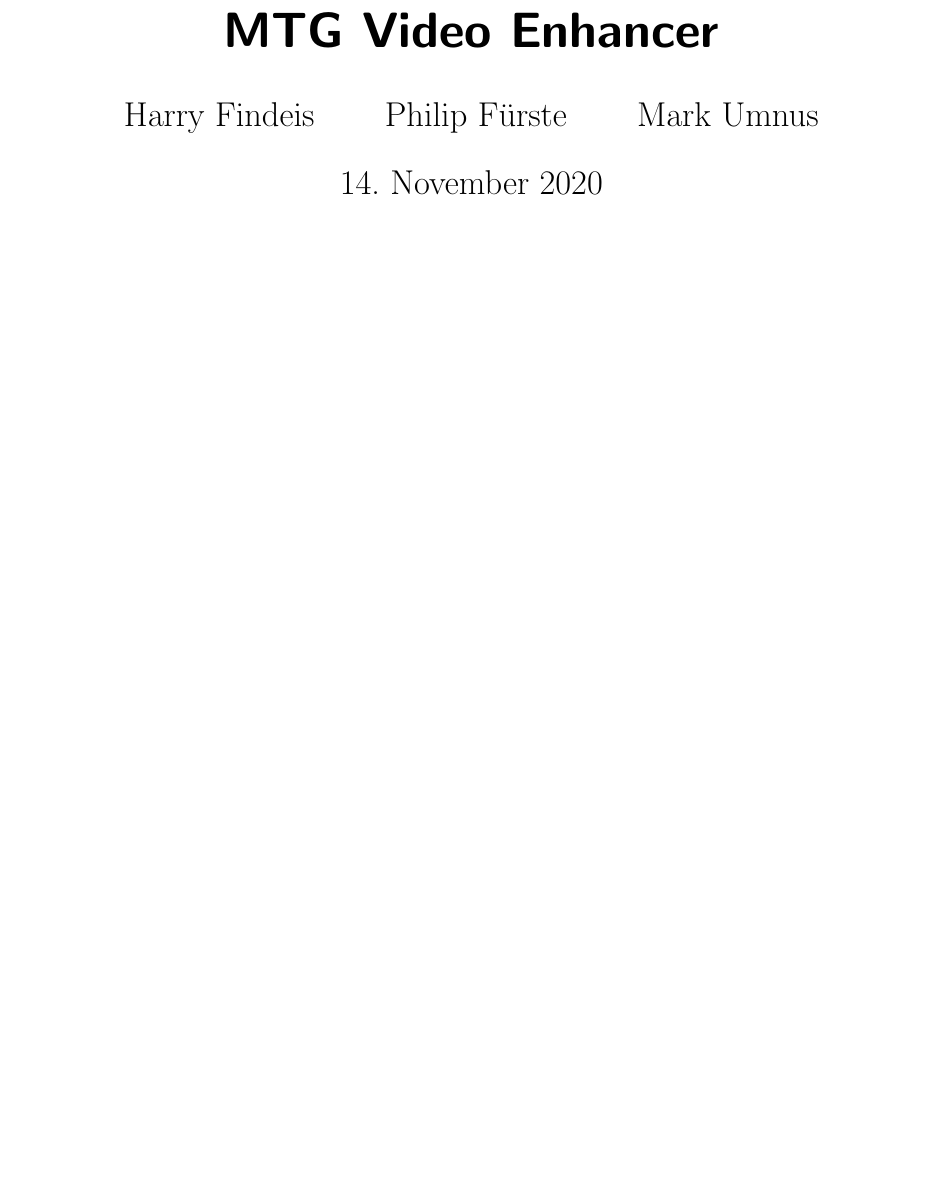
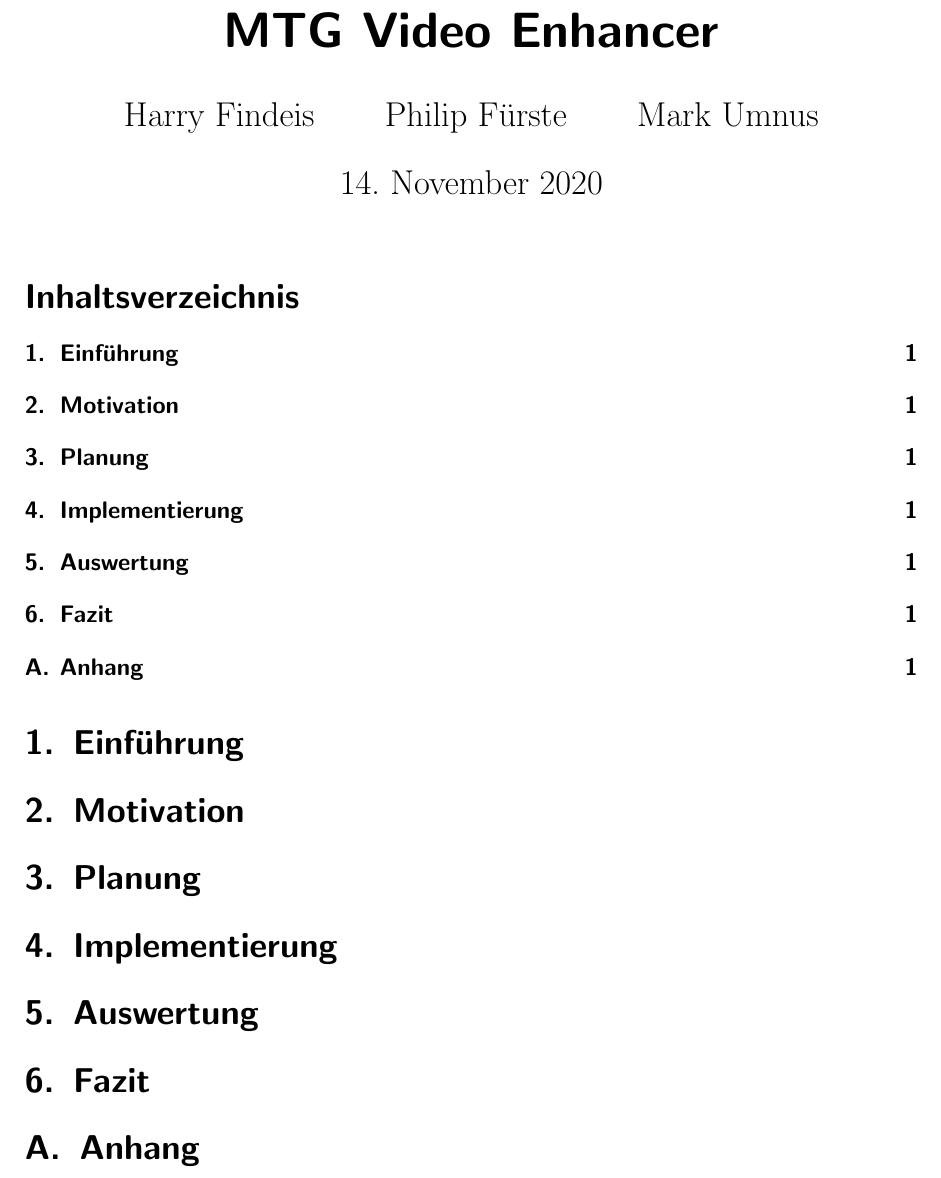
Before and after one commit to pfuerste/mtg_documents, a LaTeX document (paper.tex, which reads papercomponents/appendix.tex, papercomponents/conclusion.tex, papercomponents/evaluation.tex): part of the page, cut so that both start at the same text, the shorter picture padded with empty space. Compiled offline with pdfLaTeX.

Commit message:
Create basic structure for the project

```diff
--- a/paper.tex
+++ b/paper.tex
@@ -7,3 +7,5 @@
 
 \begin{document}
   \maketitle
+
+  \tableofcontents
--- /dev/null
+++ b/papercomponents/appendix.tex
@@ -0,0 +1,2 @@
+\appendix
+\section{Anhang}
--- /dev/null
+++ b/papercomponents/conclusion.tex
@@ -0,0 +1 @@
+\section{Fazit}
--- /dev/null
+++ b/papercomponents/evaluation.tex
@@ -0,0 +1 @@
+\section{Auswertung}
--- /dev/null
+++ b/papercomponents/implementation.tex
@@ -0,0 +1 @@
+\section{Implementierung}
--- /dev/null
+++ b/papercomponents/introduction.tex
@@ -0,0 +1 @@
+\section{Einführung}
--- /dev/null
+++ b/papercomponents/motivation.tex
@@ -0,0 +1 @@
+\section{Motivation}
--- /dev/null
+++ b/papercomponents/planning.tex
@@ -0,0 +1 @@
+\section{Planung}
```
Also changed, not shown: paper.tex (14 more changed lines).
